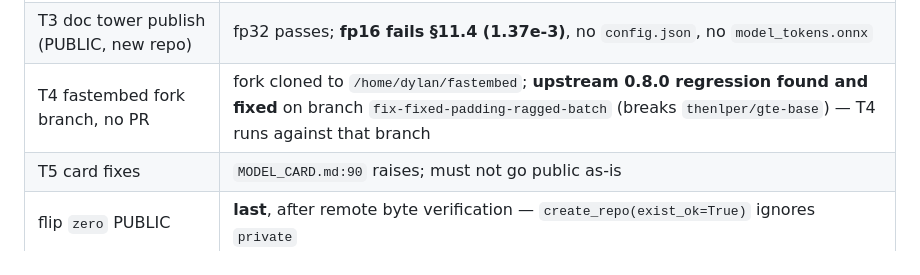
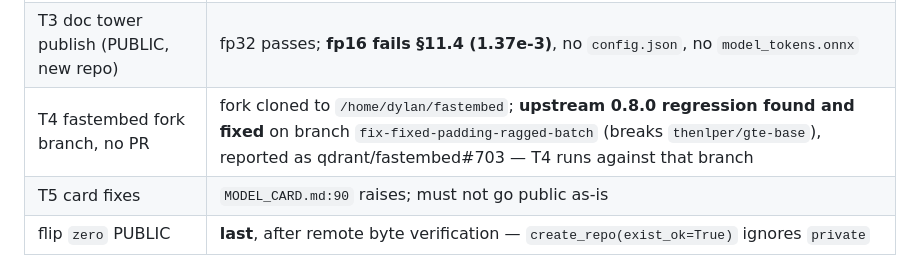
Before and after one commit to Dylancouzon/asymmetric-dual-encoders, a Markdown page: m11/STATUS.md, the part around the change. Drawn GitHub-style.

```diff
--- a/m11/STATUS.md
+++ b/m11/STATUS.md
@@ -48,7 +48,7 @@ published until T0 and T1 land.**
 | T1 sanitise tokenizer (both repos) | **blocker** — stella ships truncation 8000 + fixed-512 padding; fastembed mistruncates >512-token inputs and crashes on mixed batches |
 | T2 zero query path → ONNX | pending — design verified exact; int8 initializer, no `Unique`, two graphs |
 | T3 doc tower publish (PUBLIC, new repo) | fp32 passes; **fp16 fails §11.4 (1.37e-3)**, no `config.json`, no `model_tokens.onnx` |
-| T4 fastembed fork branch, no PR | fork cloned to `/home/dylan/fastembed`; **upstream 0.8.0 regression found and fixed** on branch `fix-fixed-padding-ragged-batch` (breaks `thenlper/gte-base`) — T4 runs against that branch |
+| T4 fastembed fork branch, no PR | fork cloned to `/home/dylan/fastembed`; **upstream 0.8.0 regression found and fixed** on branch `fix-fixed-padding-ragged-batch` (breaks `thenlper/gte-base`), reported as qdrant/fastembed#703 — T4 runs against that branch |
 | T5 card fixes | `MODEL_CARD.md:90` raises; must not go public as-is |
 | flip `zero` PUBLIC | **last**, after remote byte verification — `create_repo(exist_ok=True)` ignores `private` |
 
```
Also changed, not shown: m11/PLANNING.md (+9 -2 lines).
